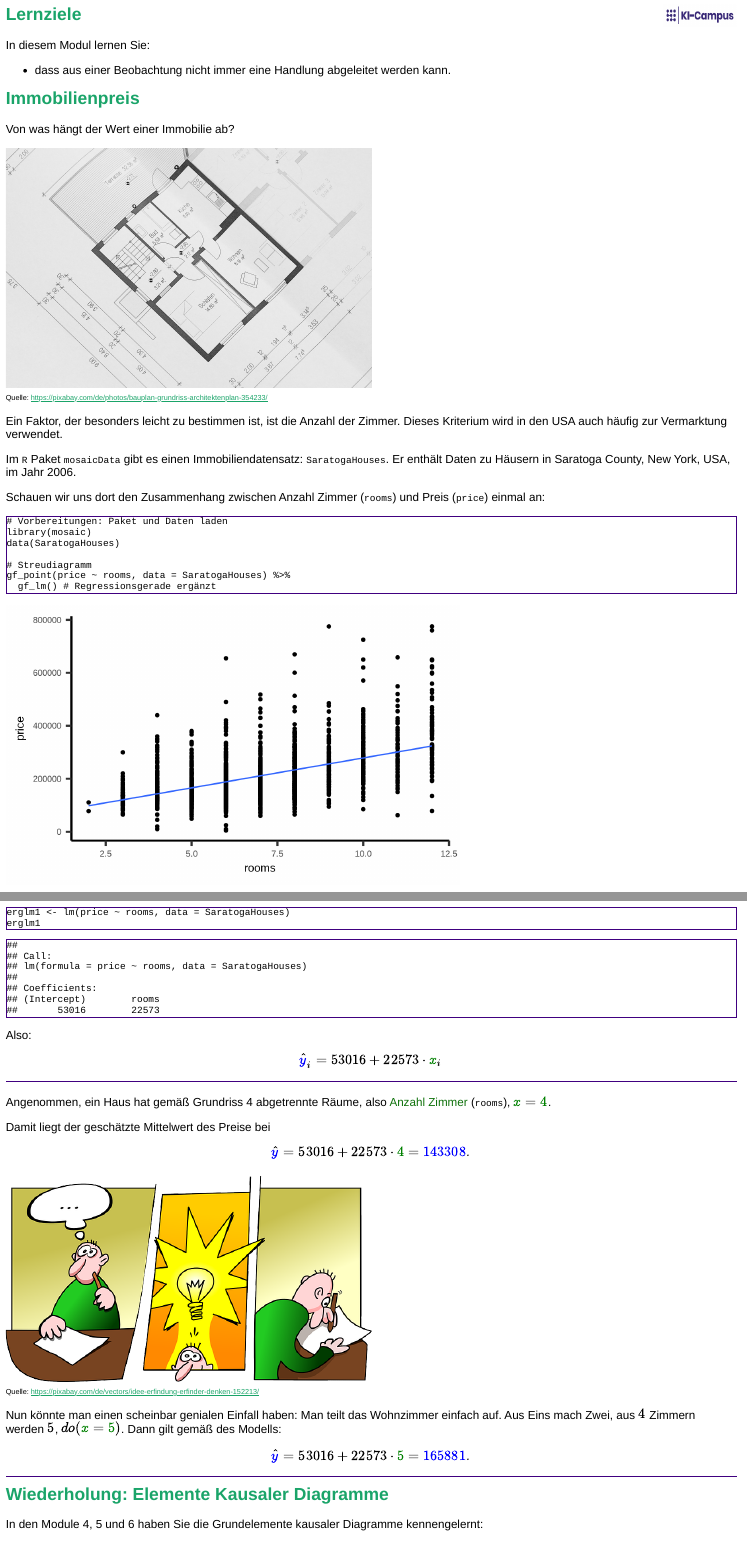
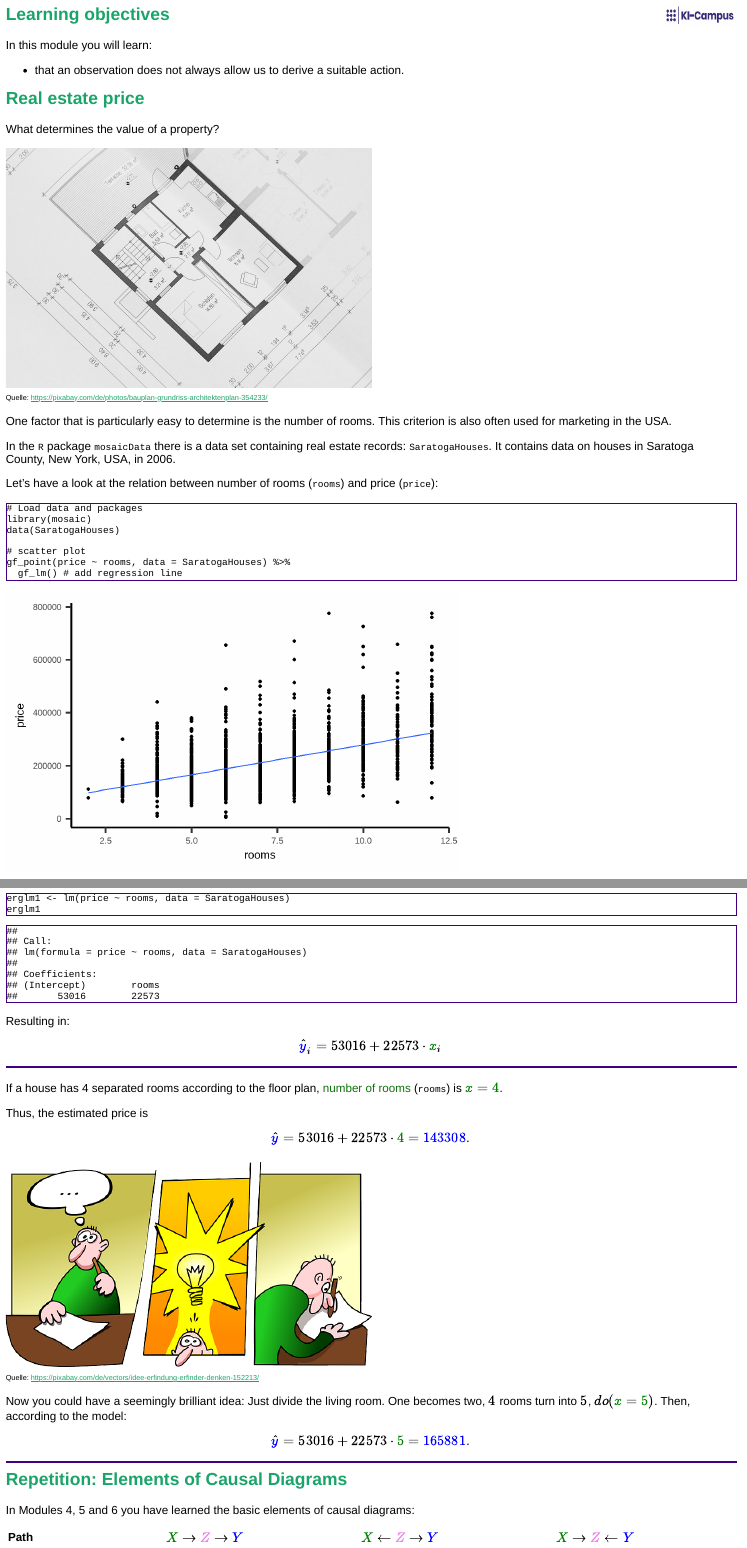
Before and after one commit to luebby/WWWEKI-EN, an R Markdown document (Module/Modul_07.Rmd): the page in a window 1100 px wide, from its top, and a second part further down, joined at a grey line. The pictures show the output file Module/Modul_07.html that the author committed with the source, opened offline.

Commit message:
Initial translation Module 7

````diff
--- a/Module/Modul_07.Rmd
+++ b/Module/Modul_07.Rmd
@@ -1,5 +1,5 @@
 ---
-title: "Modul 07: Warum Raumteilung keine gute Investition ist"
+title: "Module 07: Why splitting rooms is not a good investment"
 output:
   learnr::tutorial:
     progressive: true
@@ -39,7 +39,7 @@ DAG_Fork <- dagify(X ~ Z,
   geom_dag_text(size = 8) +
   theme_dag_blank() +
   geom_dag_edges(arrow_directed = grid::arrow(length = grid::unit(15, "pt"), type = "closed")) +
-  geom_text(label = "X - Zimmer\nZ - Fläche\nY - Preis",
+  geom_text(label = "X - Rooms\nZ - Living area\nY - Price",
             hjust = 1, vjust = 1,
             x = 2, y = 1, size = 7, color = "darkgrey")
 
@@ -53,38 +53,38 @@ erglm2 <- lm(price ~ rooms + livingArea, data = SaratogaHouses)
 options(scipen = 999)
 ```
 
-## Lernziele
+## Learning objectives
 
-In diesem Modul lernen Sie:
+In this module you will learn:
 
-- dass aus einer Beobachtung nicht immer eine Handlung abgeleitet werden kann.
+- that an observation does not always allow us to derive a suitable action.
 
-## Immobilienpreis
+## Real estate price
 
-Von was hängt der Wert einer Immobilie ab?
+What determines the value of a property?
 
-<img src="images/Grundriss.jpg" alt="Grundriss" width="50%" height="50%">
+<img src="images/Grundriss.jpg" alt="floor plan" width="50%" height="50%">
 <!-- style="padding-left:50px;" -->
 <span style="font-size: 10px;"><br>
 Quelle: [https://pixabay.com/de/photos/bauplan-grundriss-architektenplan-354233/](https://pixabay.com/de/photos/bauplan-grundriss-architektenplan-354233/)
 </span>
 
 
-Ein Faktor, der besonders leicht zu bestimmen ist, ist die Anzahl der Zimmer.
-Dieses Kriterium wird in den USA auch häufig zur Vermarktung verwendet.
+One factor that is particularly easy to determine is the number of rooms.
+This criterion is also often used for marketing in the USA.
 
-Im `R` Paket `mosaicData` gibt es einen Immobiliendatensatz: `SaratogaHouses`.
-Er enthält Daten zu Häusern in Saratoga County, New York, USA, im Jahr 2006.
+In the `R` package `mosaicData` there is a data set containing real estate records: `SaratogaHouses`.
+It contains data on houses in Saratoga County, New York, USA, in 2006.
 
-Schauen wir uns dort den Zusammenhang zwischen Anzahl Zimmer (`rooms`) und Preis (`price`) einmal an:
+Let's have a look at the relation between number of rooms (`rooms`) and price (`price`):
 
 ```{r desi}
-# Vorbereitungen: Paket und Daten laden
+# Load data and packages
 library(mosaic)
 data(SaratogaHouses)
 
-# Streudiagramm
+# scatter plot
 gf_point(price ~ rooms, data = SaratogaHouses) %>%
-  gf_lm() # Regressionsgerade ergänzt
+  gf_lm() # add regression line
 ```
 
@@ -94,4 +94,4 @@ Wir sehen: Je mehr Zimmer, desto höher der Preis im Mittel.
 
-Gehen wir von einem linearen Zusammenhang zwischen <green>Anzahl Zimmer</green> (`rooms`), $\color{green}{x}$, und <blue>Preis</blue> (`price`), $\color{blue}{y}$, aus:
+Let us assume a linear relationship between <green>number of rooms</green> (`rooms`), $\color{green}{x}$, and <blue>price</blue> (`price`), $\color{blue}{y}$:
 
 $$\color{blue}{y}_i = \beta_0 + \beta_1 \cdot \color{green}{x}_i + \epsilon_i$$
@@ -104,13 +104,13 @@ erglm1 <- lm(price ~ rooms, data = SaratogaHouses)
 erglm1
 ```
 
-Also:
+Resulting in:
 
 $$\hat{\color{blue}{y}}_i = `r round(coef(erglm1))[1]` + `r round(coef(erglm1))[2]` \cdot \color{green}{x}_i $$
 
 ```{r Steigung, echo=FALSE}
-message <- "Die anhand der Stichprobe im linearen Modell geschätzte Steigung liegt bei $\\hat{\\beta}_1= 22573$. Bei $\\hat{\\beta}_0=53016$ handelt es sich um den geschätzten Y-Achsenabschnitt, also der Mittelwert des Preises bei $x=0$ Räumen."
-question("Im linearen Modell der Stichprobe: Um wie viel erhöht sich im Mittel der Preis pro Raum?",
+message <- "The slope estimated from the sample in the linear model is $\\hat{\beta}_1= 22573$.  $\\hat{\beta}_0=53016$ is the estimated y-intercept, that is, the mean of the price at $x=0$ rooms."
+question("In the linear model describing the sample, by how much does the price increase per room?",
          answer("53016"),
          answer("22573", correct = TRUE, message = message),
 		allow_retry = TRUE,
@@ -121,41 +121,41 @@ question("Im linearen Modell der Stichprobe: Um wie viel erhöht sich im Mittel
 
 ##
 
-Angenommen, ein Haus hat gemäß Grundriss 4 abgetrennte Räume, also  <green>Anzahl Zimmer</green> (`rooms`), $\color{green}{x}=\color{green}{4}$.
+If a house has 4 separated rooms according to the floor plan, <green>number of rooms</green> (`rooms`) is $\color{green}{x}=\color{green}{4}$.
 
-Damit liegt der geschätzte Mittelwert des Preise bei
+Thus, the estimated price is
 
 $$\hat{\color{blue}{y}} = `r round(coef(erglm1))[1]` + `r round(coef(erglm1))[2]` \cdot \color{green}{4}= \color{blue}{`r round(coef(erglm1))[1]+  round(coef(erglm1))[2]*4`}.$$
 
 ##
 
-<img src="images/idee.png" alt="Idee" width="50%" height="50%">
+<img src="images/idee.png" alt="Idea" width="50%" height="50%">
 <!-- style="padding-left:50px;" -->
 <span style="font-size: 10px;"><br>
 Quelle: [https://pixabay.com/de/vectors/idee-erfindung-erfinder-denken-152213/](Quelle: https://pixabay.com/de/vectors/idee-erfindung-erfinder-denken-152213/)
 </span>
 
-Nun könnte man einen scheinbar genialen Einfall haben: Man teilt das Wohnzimmer einfach auf.
-Aus Eins mach Zwei, aus $4$ Zimmern werden $5$, $do(\color{green}{x}=\color{green}{5})$.
-Dann gilt gemäß des Modells:
+Now you could have a seemingly brilliant idea: Just divide the living room.
+One becomes two, $4$ rooms turn into $5$, $do(\color{green}{x}=\color{green}{5})$.
+Then, according to the model:
 
 $$\hat{\color{blue}{y}} = `r round(coef(erglm1))[1]` + `r round(coef(erglm1))[2]` \cdot \color{green}{5}= \color{blue}{`r round(coef(erglm1))[1]+  round(coef(erglm1))[2]*5`}.$$
 
 ```{r Wertsteigerung, echo=FALSE}
-message <- "Das geschätzte lineare Modell der Stichprobe bezieht sich auf die Beobachtungsdaten ($X=x$), d. h., die Steigung beschreibt die beobachtete Änderung des Mittelwertes, nicht den Effekt einer Handlung $do(X=x)$ (vgl. Modul 2)."
-question("Erhöht eine solche Raumteilung den Preis der Immobilie im Mittel um $22573$?",
-         answer("Ja"),
-         answer("Nein", correct = TRUE, message = message),
+message <- "The estimated linear model of the sample refers to the observed data ($X=x$), i.e., the slope describes the observed change in the mean, not the effect of an action $do(X=x)$ (cf. Module 2)."
+question("Does such a room divsion increase the price of the property by $22573$ on average?",
+         answer("Yes"),
+         answer("No", correct = TRUE, message = message),
 		allow_retry = TRUE,
 		correct = random_praise(),
 		incorrect = random_encouragement()
          )
 ```
 
-## Wiederholung: Elemente Kausaler Diagramme
+## Repetition: Elements of Causal Diagrams
 
-In den Module 4, 5 und 6 haben Sie die Grundelemente kausaler Diagramme kennengelernt:
+In Modules 4, 5 and 6 you have learned the basic elements of causal diagrams:
 
 
-| Pfad                       | $\color{green}{X} \rightarrow \color{violet}{Z} \rightarrow \color{blue}{Y}$ | $\color{green}{X} \leftarrow \color{violet}{Z} \rightarrow \color{blue}{Y}$  | $\color{green}{X} \rightarrow \color{violet}{Z} \leftarrow \color{blue}{Y}$
+| Path                       | $\color{green}{X} \rightarrow \color{violet}{Z} \rightarrow \color{blue}{Y}$ | $\color{green}{X} \leftarrow \color{violet}{Z} \rightarrow \color{blue}{Y}$  | $\color{green}{X} \rightarrow \color{violet}{Z} \leftarrow \color{blue}{Y}$
 | :--------------------------|:--------------------------------|:--------------------------------|:-----------------------------|
@@ -174,6 +174,5 @@ Während also in einer Gabel für $\color{violet}{Z}$ adjustiert werden sollte,
 <br>
 <br>
 
-Für den Zusammenhang zwischen <green>Anzahl Zimmer</green> und <blue>Preis</blue>:
-Überlegen Sie, welcher *Confounder* hier vorliegen könnte?
+Considering the relationship between <green>number of rooms</green> and <blue>price</blue>: What *confounder* might be present?
 
@@ -181,3 +180,4 @@ Für den Zusammenhang zwischen <green>Anzahl Zimmer</green> und <blue>Preis</blu
 
 ##
 
+<violet>Living space</violet> could be a common cause of <green>number of rooms</green> and <blue>price</blue>.
@@ -192,4 +191,4 @@ In diesem simplen Graphen können wir uns jetzt auf spezifische Aspekte konzentr
 
 ```{r graph2, echo=FALSE}
-message <- "Neben dem direkten Effekt über $X \\rightarrow Y$ gibt es auch den nicht-kausalen $X \\leftarrow Z \\rightarrow Y$. Hier ist die **Fläche** ein **Confounder**."
-question("Angenommen, uns interessiert der Zusammenhang zwischen der Anzahl der Zimmer und dem Preis, unter Berücksichtigung der Fläche.
+message <- "Apart from the direct effect via $X \\rightarrow Y$, there is also the non-causal $X \\leftarrow Z \\rightarrow Y$. Here, the **area** is a **confounder**."
+question("Suppose we are interested in the relationship between the number of rooms and the price, given the area.
@@ -205,5 +204,5 @@ Welcher Struktur enstpricht der Teilgraph?",
 
 
 ```{r graph1, echo=FALSE}
-message <- "Neben dem direkten Effekt über $Z \\rightarrow Y$ gibt es auch den indirekten $Z \\rightarrow X \\rightarrow Y$. Hierbei ist die **Anzahl Räume** ein **Mediator**."
-question("Angenommen, uns interessiert der Zusammenhang zwischen Fläche und Preis, der über die Anzahl Räume vermittelt wird. Welcher Struktur enstpricht der Teilgraph?",
+message <- "Apart from the direct effect via $Z \\rightarrow Y$, there is also the indirect $Z \\rightarrow X \\rightarrow Y$. Here the **number of rooms** is a **mediator**."
+question("Suppose we are interested in the relationship between area and price via the number of rooms. Which structure does the subgraph correspond to?",
@@ -255,10 +256,10 @@ plot(DAG_Fork)
 ```
 
 ```{r adjustierung, echo=FALSE}
-message <- "Welche Variablen ins Modell aufgenommen werden sollen, hängt davon ab, welcher kausale Effekt bestimmt werden soll. Hier würde das Modell `price ~ livingArea + rooms` den (indirekten) kausalen Pfad von Fläche über Zimmer zu Preis unterbrechen. Das korrekte Modell wäre daher  `price ~ livingArea`."
-question("Angenommen, wir wollen die erwartete Änderung des Preises, wenn die Fläche erhöht wird, analysieren. Sollte dann für die Anzahl Zimmer adjustiert werden?",
-         answer("Ja", message = "Welche Variablen ins Modell aufgenommen werden sollen, hängt davon ab welcher kausale Effekt bestimmt werden soll."),
-         answer("Nein",correct = TRUE, message = message),
+message <- "Which variables to include in the model depends on which causal effect is to be determined. Here, the model `price ~ livingArea + rooms` would interrupt the (indirect) causal path from area to rooms to price. The correct model would therefore be `price ~ livingArea`."
+question("Suppose we want to analyze the expected change in price when living area is increased. Should we then adjust for the number of rooms?",
+         answer("Yes", message = "Which variables to include in the model depends on which causal effect we want to determine."),
+         answer("No",correct = TRUE, message = message),
 		allow_retry = TRUE,
 		correct = random_praise(),
 		incorrect = random_encouragement()
````
Also changed, not shown: Module/Modul_07.html, Module/Modul_07_files/figure-html/DAG_Fork-1.png, Module/Modul_07_files/figure-html/DAG_Fork2-1.png, Module/Modul_07_files/figure-html/desi-1.png, Module/Modul_07.Rmd (77 more changed lines).
